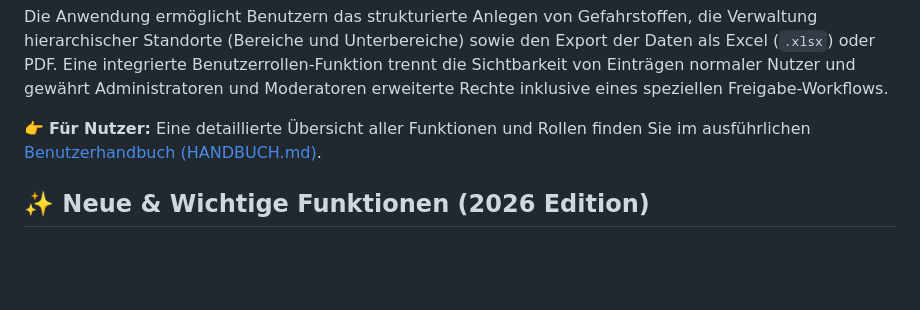
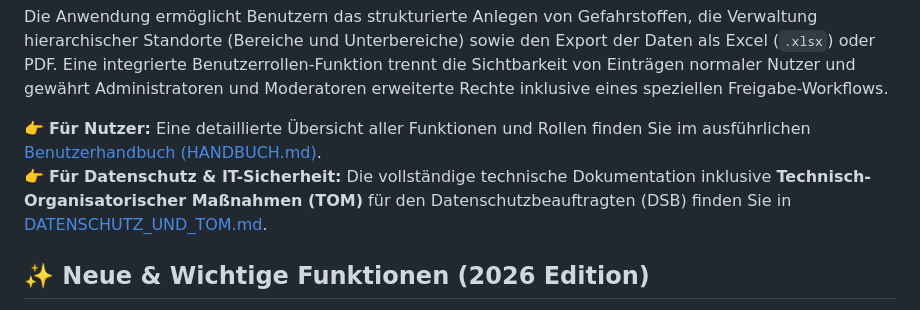
Before and after one commit to Donmeusi/gefahrstoffverzeichnis, a Markdown page: README.md, the part around the change. Drawn GitHub-style; blank space fills up the shorter version.

```diff
--- a/README.md
+++ b/README.md
@@ -5,6 +5,7 @@ Eine moderne, webbasierte Applikation (Flask, Python) zur einfachen, sicheren un
 Die Anwendung ermöglicht Benutzern das strukturierte Anlegen von Gefahrstoffen, die Verwaltung hierarchischer Standorte (Bereiche und Unterbereiche) sowie den Export der Daten als Excel (`.xlsx`) oder PDF. Eine integrierte Benutzerrollen-Funktion trennt die Sichtbarkeit von Einträgen normaler Nutzer und gewährt Administratoren und Moderatoren erweiterte Rechte inklusive eines speziellen Freigabe-Workflows.
 
 👉 **Für Nutzer:** Eine detaillierte Übersicht aller Funktionen und Rollen finden Sie im ausführlichen [Benutzerhandbuch (HANDBUCH.md)](HANDBUCH.md).
+👉 **Für Datenschutz & IT-Sicherheit:** Die vollständige technische Dokumentation inklusive **Technisch-Organisatorischer Maßnahmen (TOM)** für den Datenschutzbeauftragten (DSB) finden Sie in [DATENSCHUTZ_UND_TOM.md](DATENSCHUTZ_UND_TOM.md).
 
 ## ✨ Neue & Wichtige Funktionen (2026 Edition)
 
```
Also changed, not shown: DATENSCHUTZ_UND_TOM.md (added, +157 -0 lines).
